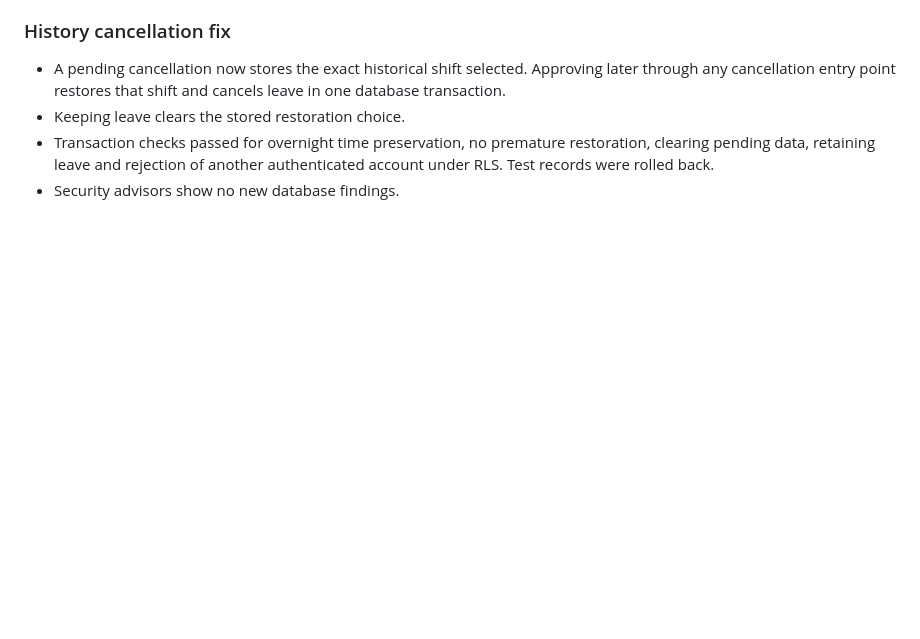
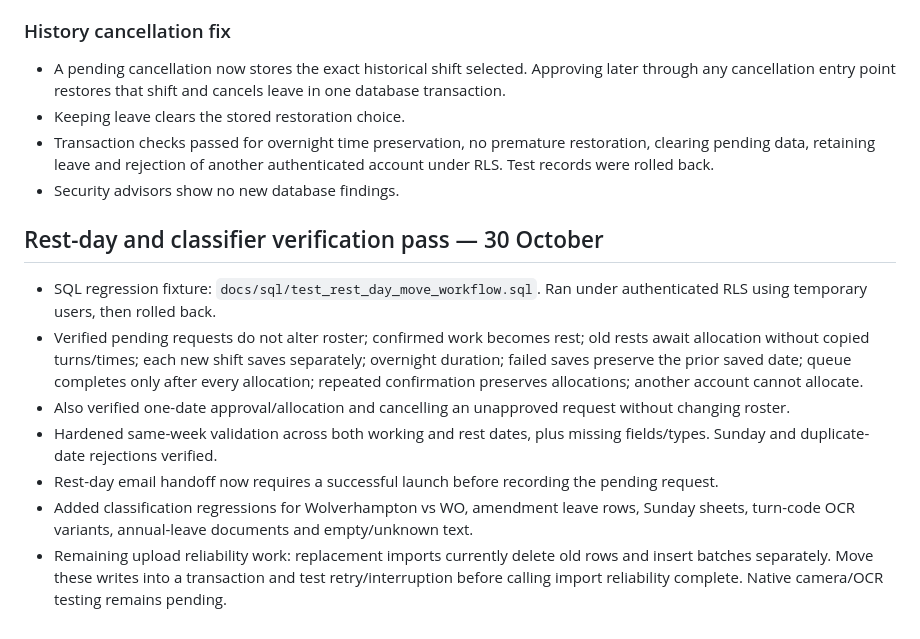
Before and after one commit to roster-buddy/roster-buddy, a Markdown page: docs/PRE_MAC_CHECKLIST.md, the part around the change. Drawn GitHub-style; blank space fills up the shorter version.

Commit message:
Record rest-day transaction and classifier checks with remaining import gap

```diff
--- a/docs/PRE_MAC_CHECKLIST.md
+++ b/docs/PRE_MAC_CHECKLIST.md
@@ -65,3 +65,12 @@ Start with annual-leave balance and overlay reconciliation, then parser fixture
 - Keeping leave clears the stored restoration choice.
 - Transaction checks passed for overnight time preservation, no premature restoration, clearing pending data, retaining leave and rejection of another authenticated account under RLS. Test records were rolled back.
 - Security advisors show no new database findings.
+
+## Rest-day and classifier verification pass — 30 October
+- SQL regression fixture: `docs/sql/test_rest_day_move_workflow.sql`. Ran under authenticated RLS using temporary users, then rolled back.
+- Verified pending requests do not alter roster; confirmed work becomes rest; old rests await allocation without copied turns/times; each new shift saves separately; overnight duration; failed saves preserve the prior saved date; queue completes only after every allocation; repeated confirmation preserves allocations; another account cannot allocate.
+- Also verified one-date approval/allocation and cancelling an unapproved request without changing roster.
+- Hardened same-week validation across both working and rest dates, plus missing fields/types. Sunday and duplicate-date rejections verified.
+- Rest-day email handoff now requires a successful launch before recording the pending request.
+- Added classification regressions for Wolverhampton vs WO, amendment leave rows, Sunday sheets, turn-code OCR variants, annual-leave documents and empty/unknown text.
+- Remaining upload reliability work: replacement imports currently delete old rows and insert batches separately. Move these writes into a transaction and test retry/interruption before calling import reliability complete. Native camera/OCR testing remains pending.
```
